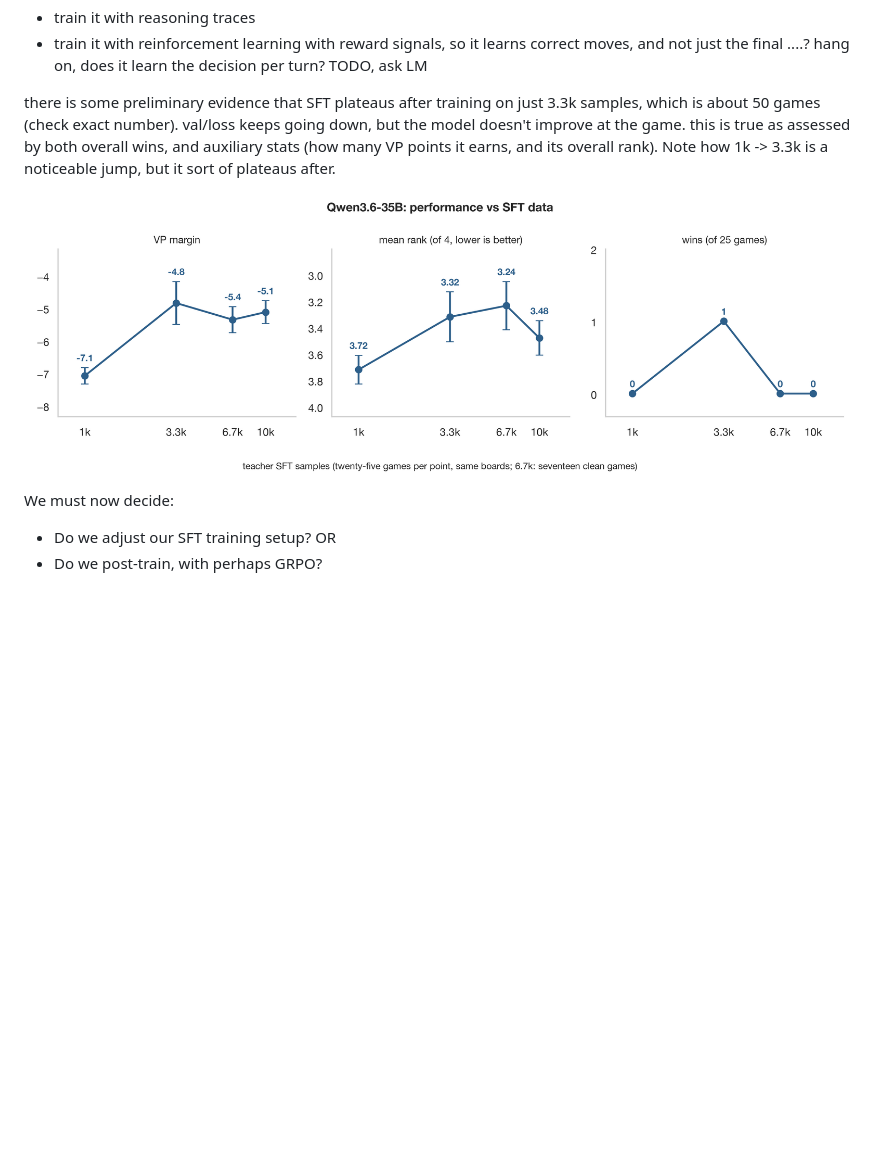
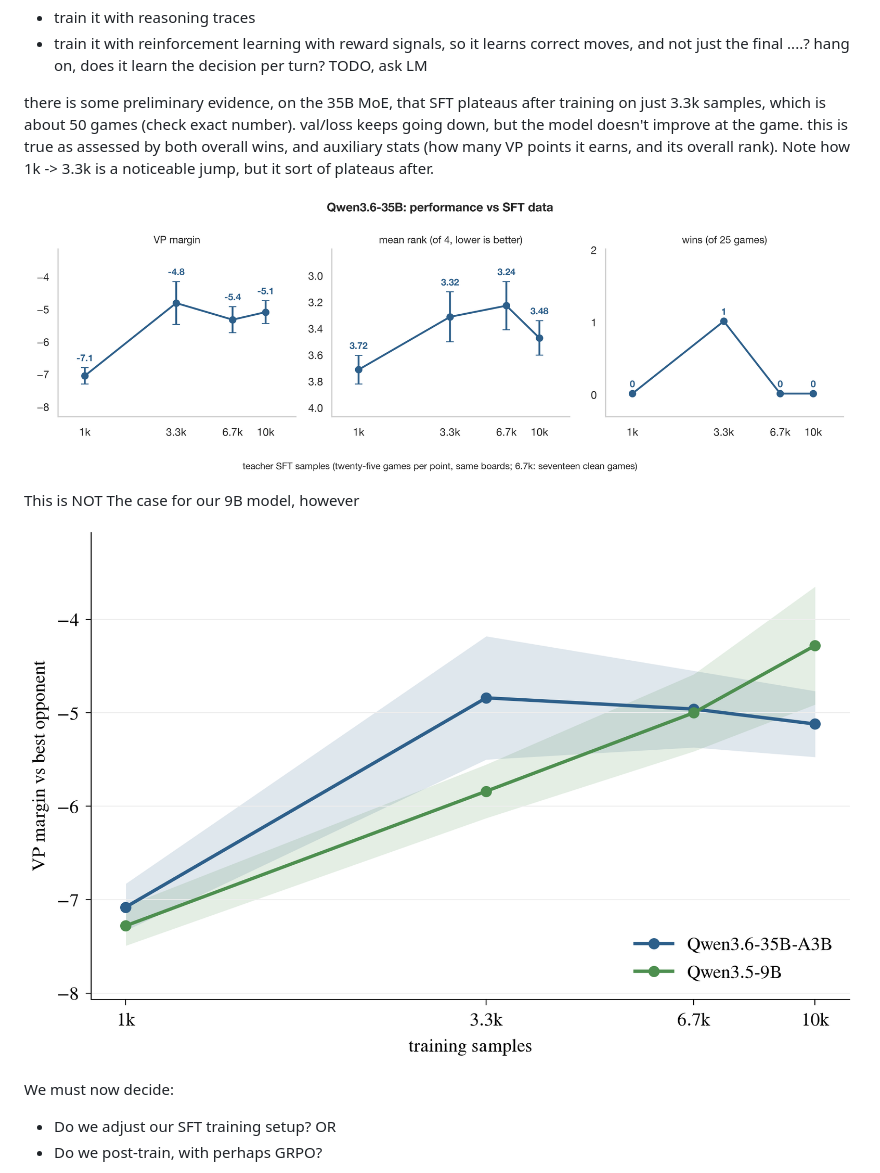
Before and after one commit to taziksh/catan-llm, a Markdown page: README.md, the part around one of its changes. Rendered like a GitHub page; blank space fills up the shorter version.

Commit message:
doc: sft corrections: 9B choice, 35B-only plateau

```diff
--- a/README.md
+++ b/README.md
@@ -410,9 +411,13 @@ some ideas:
 - train it with reasoning traces
 - train it with reinforcement learning with reward signals, so it learns correct moves, and not just the final ....? hang on, does it learn the decision per turn? TODO, ask LM
 
-there is some preliminary evidence that SFT plateaus after training on just 3.3k samples, which is about 50 games (check exact number). val/loss keeps going down, but the model doesn't improve at the game. this is true as assessed by both overall wins, and auxiliary stats (how many VP points it earns, and its overall rank). Note how 1k -> 3.3k is a noticeable jump, but it sort of plateaus after.
+there is some preliminary evidence, on the 35B MoE, that SFT plateaus after training on just 3.3k samples, which is about 50 games (check exact number). val/loss keeps going down, but the model doesn't improve at the game. this is true as assessed by both overall wins, and auxiliary stats (how many VP points it earns, and its overall rank). Note how 1k -> 3.3k is a noticeable jump, but it sort of plateaus after.
 
 ![SFT performance per checkpoint](assets/sft_checkpoint_curve.png)
+
+This is NOT The case for our 9B model, however
+
+![SFT checkpoint curve, 9B vs 35B](assets/sft_checkpoint_curve_compare.png)
 
 We must now decide:
 - Do we adjust our SFT training setup? OR
```
Also changed, not shown: other parts of README.md (+3 -2 lines).
